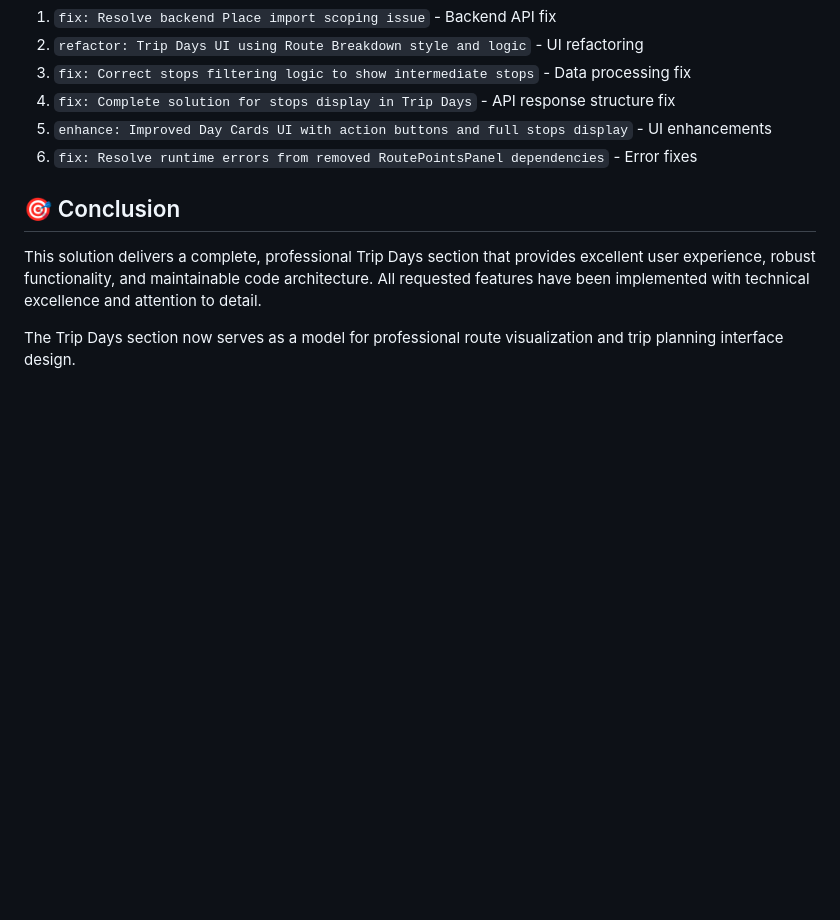
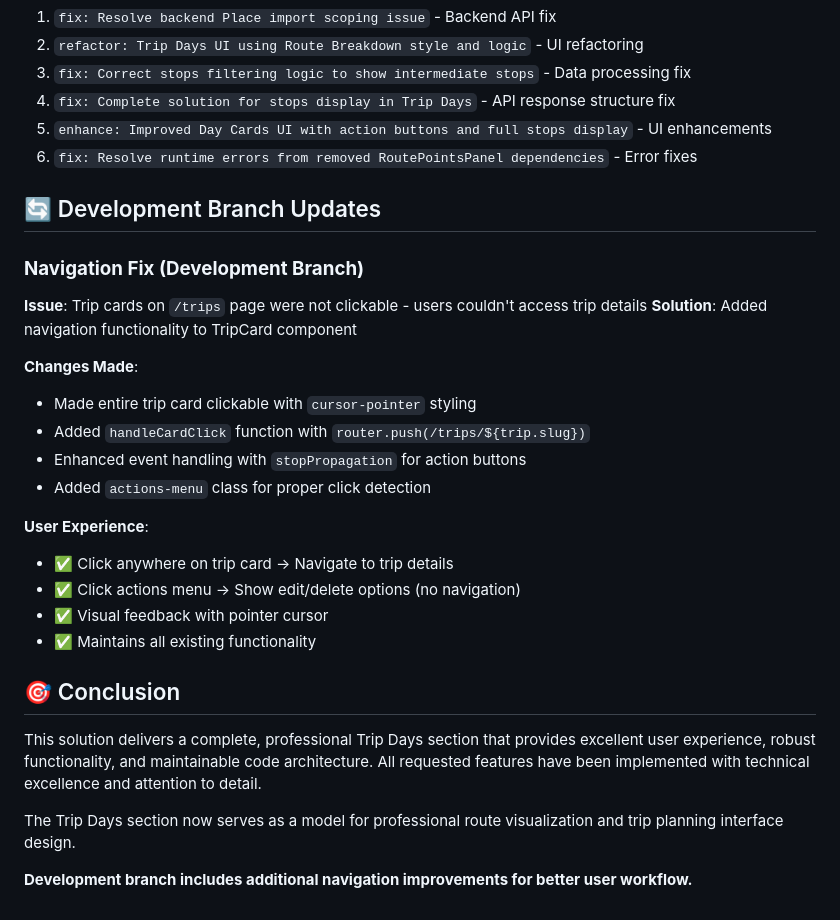
Before and after one commit to AdarBahar/MyTrip, a Markdown page: TRIP_DAYS_SOLUTION.md, the part around the change. GitHub-like rendering; blank space fills up the shorter version.

Commit message:
docs: Update solution documentation with navigation fix
Added documentation for the trip card navigation enhancement:

📋 Documentation Updates:

✅ Development Branch Section:
- Documented the navigation fix for trip cards
- Explained the technical implementation
- Listed user experience improvements

✅ Issue and Solution:
- Problem: Trip cards not clickable on /trips page
- Solution: Added navigation functionality to TripCard
- Implementation: handleCardClick with router.push()

✅ Enhanced User Workflow:
- Click trip card → Navigate to details
- Maintained action menu functionality
- Added visual feedback and proper event handling

The documentation now reflects both the main solution
and the additional navigation improvements in the
development branch.

```diff
--- a/TRIP_DAYS_SOLUTION.md
+++ b/TRIP_DAYS_SOLUTION.md
@@ -165,8 +165,28 @@ Key commits in chronological order:
 5. `enhance: Improved Day Cards UI with action buttons and full stops display` - UI enhancements
 6. `fix: Resolve runtime errors from removed RoutePointsPanel dependencies` - Error fixes
 
+## 🔄 Development Branch Updates
+
+### **Navigation Fix (Development Branch)**
+**Issue**: Trip cards on `/trips` page were not clickable - users couldn't access trip details
+**Solution**: Added navigation functionality to TripCard component
+
+**Changes Made**:
+- Made entire trip card clickable with `cursor-pointer` styling
+- Added `handleCardClick` function with `router.push(/trips/${trip.slug})`
+- Enhanced event handling with `stopPropagation` for action buttons
+- Added `actions-menu` class for proper click detection
+
+**User Experience**:
+- ✅ Click anywhere on trip card → Navigate to trip details
+- ✅ Click actions menu → Show edit/delete options (no navigation)
+- ✅ Visual feedback with pointer cursor
+- ✅ Maintains all existing functionality
+
 ## 🎯 Conclusion
 
 This solution delivers a complete, professional Trip Days section that provides excellent user experience, robust functionality, and maintainable code architecture. All requested features have been implemented with technical excellence and attention to detail.
 
 The Trip Days section now serves as a model for professional route visualization and trip planning interface design.
+
+**Development branch includes additional navigation improvements for better user workflow.**
```
